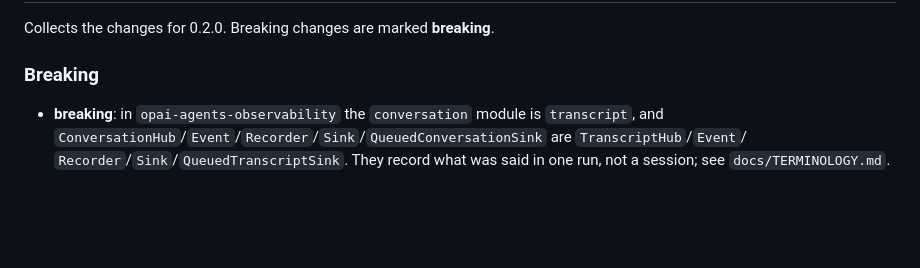
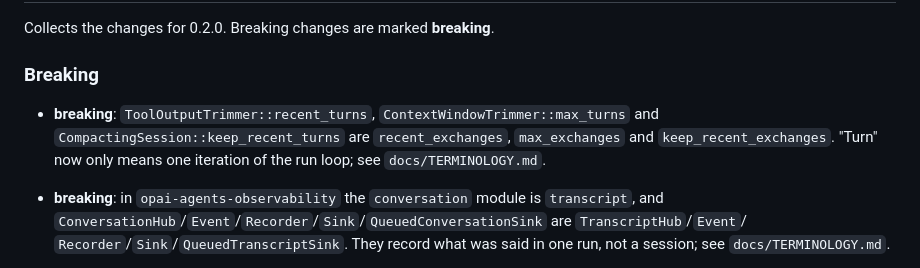
Before and after one commit to charleslyh/openai-agents-rs, a Markdown page: CHANGELOG.md, the part around the change. GitHub-like rendering; blank space fills up the shorter version.

Commit message:
docs(changelog): note exchange renames

```diff
--- a/CHANGELOG.md
+++ b/CHANGELOG.md
@@ -9,6 +9,10 @@ Collects the changes for 0.2.0. Breaking changes are marked **breaking**.
 
 ### Breaking
 
+- **breaking**: `ToolOutputTrimmer::recent_turns`, `ContextWindowTrimmer::max_turns` and
+  `CompactingSession::keep_recent_turns` are `recent_exchanges`, `max_exchanges` and
+  `keep_recent_exchanges`. "Turn" now only means one iteration of the run loop; see
+  `docs/TERMINOLOGY.md`.
 - **breaking**: in `opai-agents-observability` the `conversation` module is `transcript`, and
   `ConversationHub`/`Event`/`Recorder`/`Sink`/`QueuedConversationSink` are `TranscriptHub`/`Event`/
   `Recorder`/`Sink`/`QueuedTranscriptSink`. They record what was said in one run, not a session;
```
